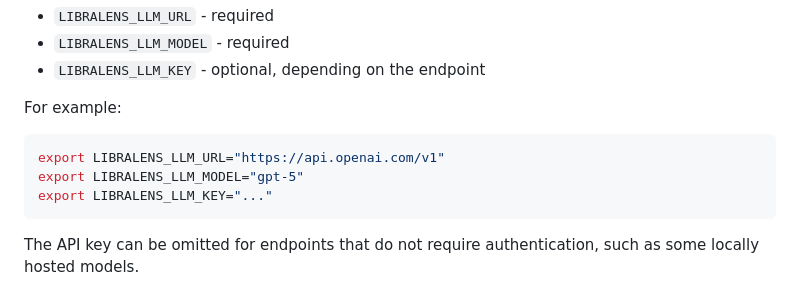
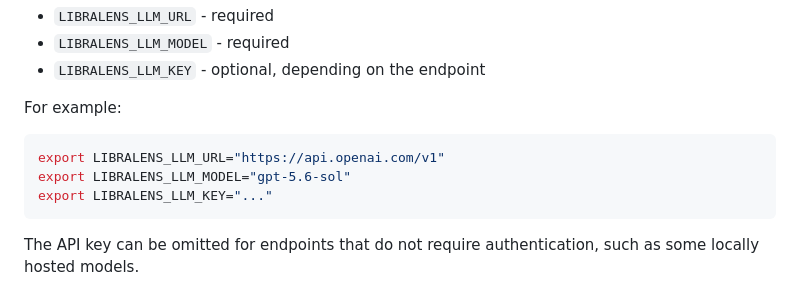
Before and after one commit to natliblux/libralens, a Markdown page: README.md, the part around the change. GitHub-like rendering.

Commit message:
llm config

````diff
--- a/README.md
+++ b/README.md
@@ -131,7 +131,7 @@ For example:
 
 ```bash
 export LIBRALENS_LLM_URL="https://api.openai.com/v1"
-export LIBRALENS_LLM_MODEL="gpt-5"
+export LIBRALENS_LLM_MODEL="gpt-5.6-sol"
 export LIBRALENS_LLM_KEY="..."
 ```
 
````
